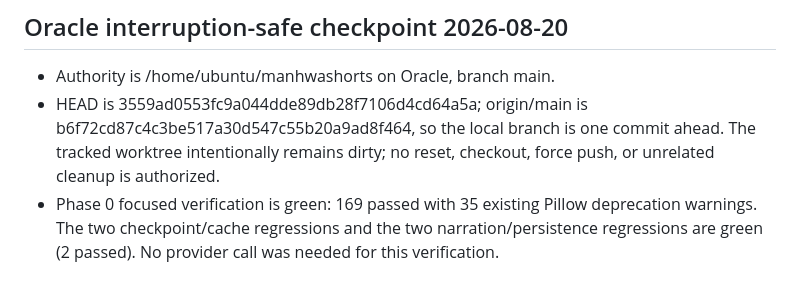
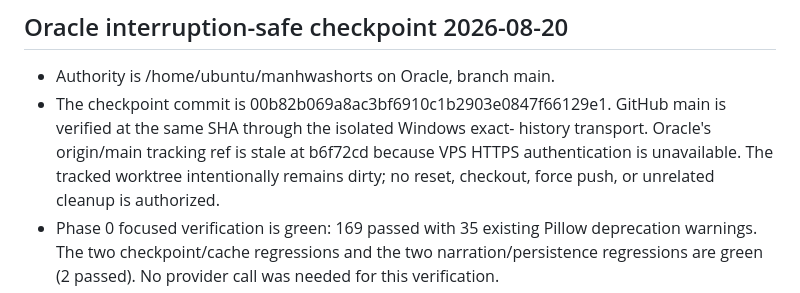
Before and after one commit to yxxrn/manhwashorts-studio, a Markdown page: docs/P0_129-133_AGENT_HANDOFF.md, the part around the change. Drawn GitHub-style.

```diff
--- a/docs/P0_129-133_AGENT_HANDOFF.md
+++ b/docs/P0_129-133_AGENT_HANDOFF.md
@@ -153,9 +153,10 @@ Catatan batas waktu per run dari user: **stop + debug kembali** kalau melewati j
 ## Oracle interruption-safe checkpoint 2026-08-20
 
 - Authority is /home/ubuntu/manhwashorts on Oracle, branch main.
-- HEAD is 3559ad0553fc9a044dde89db28f7106d4cd64a5a; origin/main is
-  b6f72cd87c4c3be517a30d547c55b20a9ad8f464, so the local branch is one commit
-  ahead. The tracked worktree intentionally remains dirty; no reset, checkout,
+- The checkpoint commit is 00b82b069a8ac3bf6910c1b2903e0847f66129e1.
+  GitHub main is verified at the same SHA through the isolated Windows exact-
+  history transport. Oracle's origin/main tracking ref is stale at b6f72cd
+  because VPS HTTPS authentication is unavailable. The tracked worktree intentionally remains dirty; no reset, checkout,
   force push, or unrelated cleanup is authorized.
 - Phase 0 focused verification is green: 169 passed with 35 existing Pillow
   deprecation warnings. The two checkpoint/cache regressions and the two
```
Also changed, not shown: AGENTS.md (+3 -6 lines), docs/STATUS.md (+9 -7 lines).
